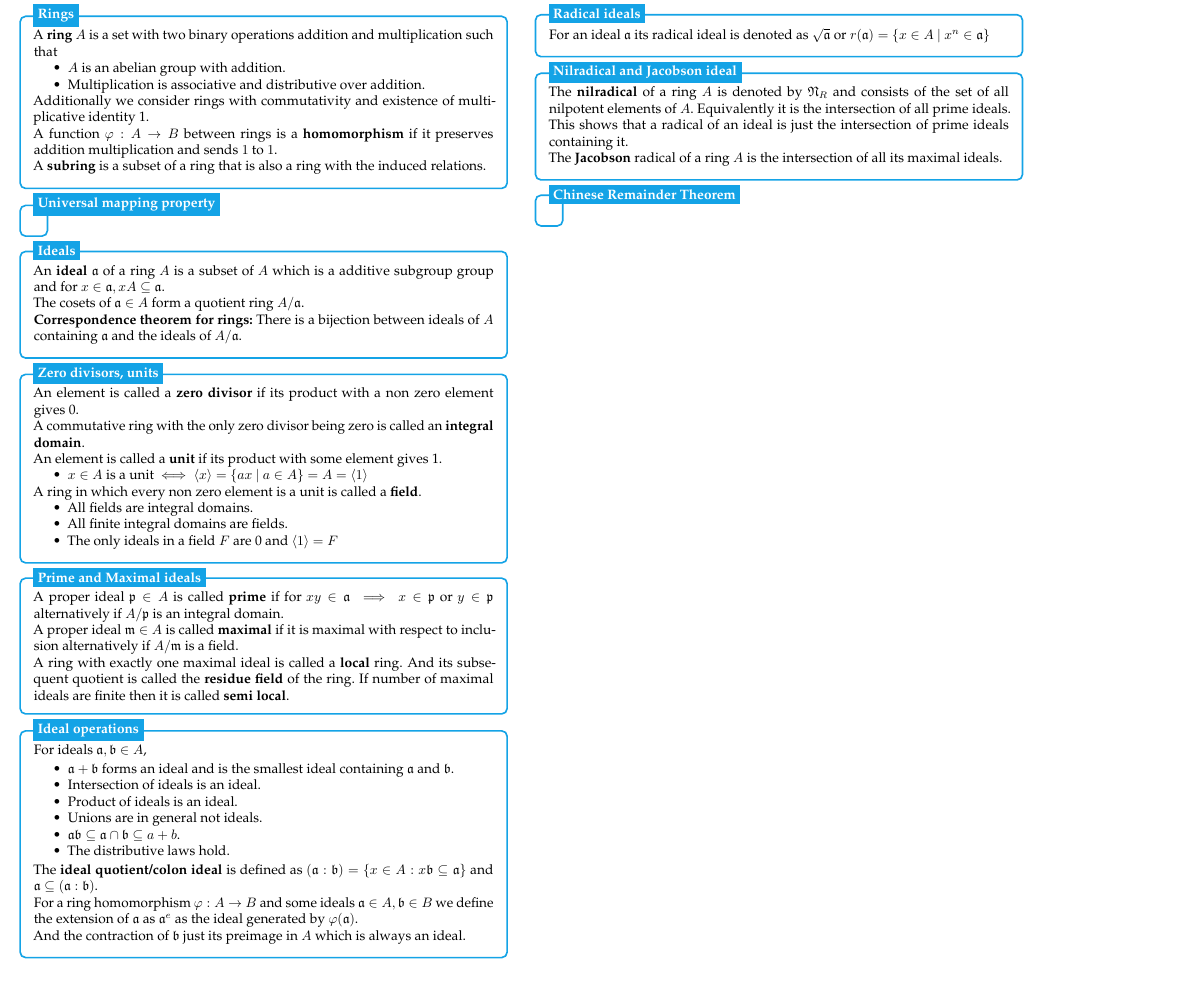
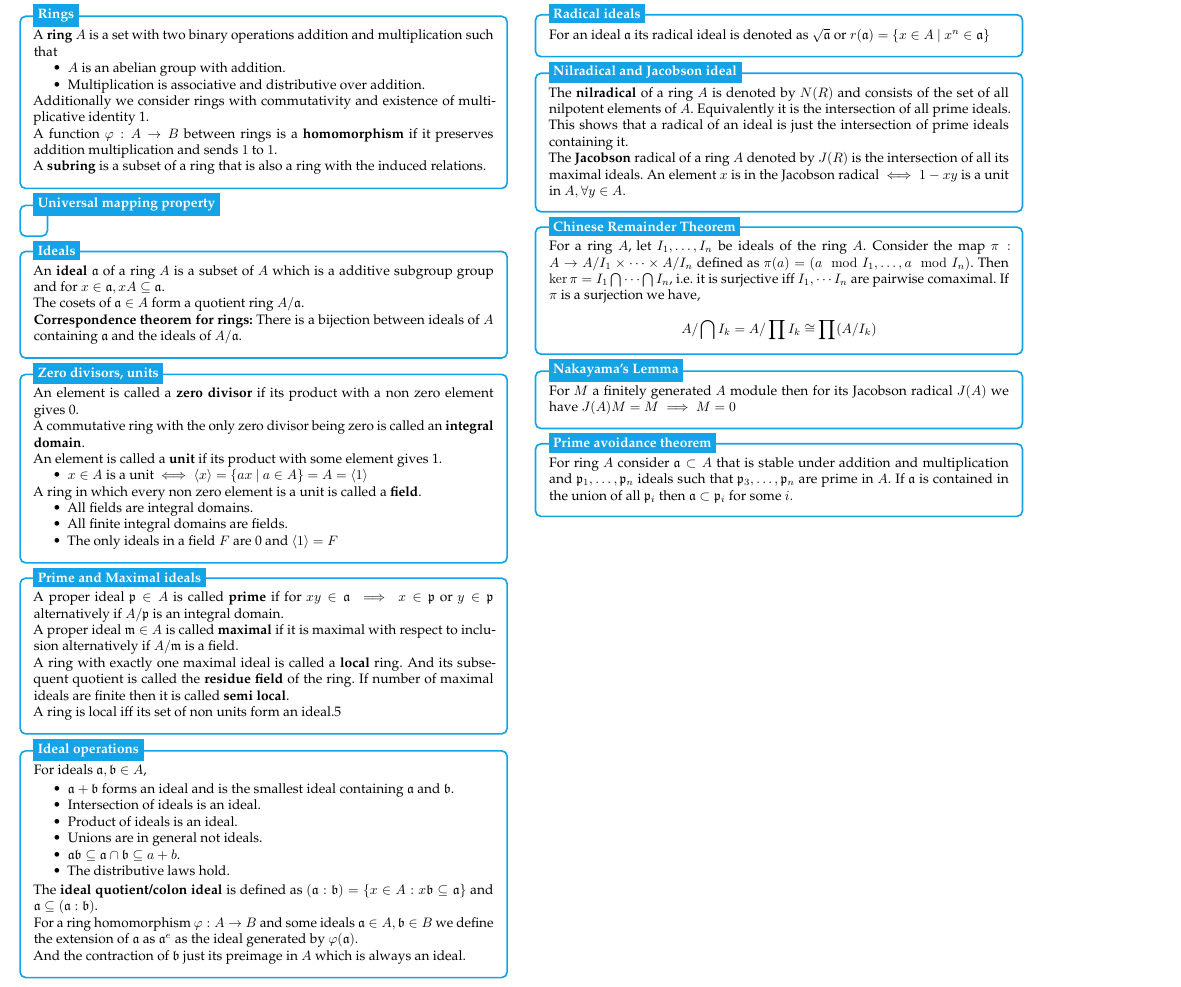
Before and after one commit to BhorisDhanjal/MathsRevisionCheatSheets, a LaTeX document (LaTeX Source Code/Commutative Algebra Cheat Sheet/Commutative Algebra Cheat Sheet.tex): part of the page, cut so that both start at the same text. Compiled offline with pdfLaTeX.

Commit message:
com alg update

```diff
--- a/LaTeX Source Code/Commutative Algebra Cheat Sheet/Commutative Algebra Cheat Sheet.tex
+++ b/LaTeX Source Code/Commutative Algebra Cheat Sheet/Commutative Algebra Cheat Sheet.tex
@@ -148,6 +148,8 @@
 			A proper ideal $\mathfrak{m} \in A$ is called \textbf{maximal} if it is maximal with respect to inclusion alternatively if $A/\mathfrak{m}$ is a field.
 
 			A ring with exactly one maximal ideal is called a \textbf{local} ring. And its subsequent quotient is called the \textbf{residue field} of the ring. If number of maximal ideals are finite then it is called \textbf{semi local}.
+
+			A ring is local iff its set of non units form an ideal.5\
 		\end{minipage}
 	};
 %------------ Prime and Maximal ideals Header ---------------------
@@ -195,11 +197,11 @@ And the contraction of $\mathfrak{b}$ just its preimage in $A$ which is always a
 \begin{tikzpicture}
 	\node [mybox] (box){%
 		\begin{minipage}{0.3\textwidth}
-			The \textbf{nilradical} of a ring $A$ is denoted by $\mathfrak{N}_R$ and consists of the set of all nilpotent elements of $A$. Equivalently it is the intersection of all prime ideals.
+			The \textbf{nilradical} of a ring $A$ is denoted by $ N(R)$ and consists of the set of all nilpotent elements of $A$. Equivalently it is the intersection of all prime ideals.
 
 			This shows that a radical of an ideal is just the intersection of prime ideals containing it.
 
-			The \textbf{Jacobson} radical of a ring $A$ is the intersection of all its maximal ideals.
+			The \textbf{Jacobson} radical of a ring $A$ denoted by $J(R)$ is the intersection of all its maximal ideals. An element $x$ is in the Jacobson radical $ \iff 1-xy $ is a unit in $ A, \forall y \in A. $
 		\end{minipage}
 	};
 %------------ Nilradical and Jacobson ideal Header ---------------------
@@ -210,7 +212,7 @@ And the contraction of $\mathfrak{b}$ just its preimage in $A$ which is always a
 \begin{tikzpicture}
 	\node [mybox] (box){%
 		\begin{minipage}{0.3\textwidth}
-
+			For a ring $ A $, let $ I_1, \dots, I_n $ be ideals of the ring $ A $. Consider the map $ \pi: A \rightarrow A/I_1 \times \cdots \times A/I_n $ defined as $ \pi(a)=(a\mod I_1, \dots, a \mod I_n) $. Then $ \ker \pi = I_1 \bigcap \cdots \bigcap I_n $, i.e. it is surjective iff $ I_1,\cdots I_n $ are pairwise comaximal. If $ \pi $ is a surjection we have, \[ A/\bigcap I_k = A/\prod I_k \cong \prod (A/I_k)\]
 		\end{minipage}
 	};
 %------------ Chinese Remainder Theorem Header ---------------------
@@ -218,6 +220,28 @@ And the contraction of $\mathfrak{b}$ just its preimage in $A$ which is always a
 \end{tikzpicture}
 
 
+%------------ Nakayama's Lemma	 ---------------
+\begin{tikzpicture}
+	\node [mybox] (box){%
+		\begin{minipage}{0.3\textwidth}
+			For $ M $ a finitely generated $ A $ module then for its Jacobson radical $J(A) $ we have $ J(A)M=M \implies M=0 $
+		\end{minipage}
+	};
+	%------------ Nakayama's Lemma Header ---------------------
+	\node[fancytitle, right=10pt] at (box.north west) {Nakayama's Lemma};
+\end{tikzpicture}
+
+%------------ Prime Avoidance theorem  ---------------
+\begin{tikzpicture}
+	\node [mybox] (box){%
+		\begin{minipage}{0.3\textwidth}
+			For ring $ A $ consider $ \mathfrak{a} \subset A$ that is stable under addition and multiplication and $ \mathfrak{p}_1, \dots , \mathfrak{p}_n $ ideals such that $ \mathfrak{p}_3, \dots, \mathfrak{p}_n $ are prime in $ A $. If $ \mathfrak{a} $ is contained in the union of all $ \mathfrak{p}_i $ then $ \mathfrak a  \subset \mathfrak p_i$ for some $ i. $
+		\end{minipage}
+	};
+	%------------ Prime Avoidance theorem  Header ---------------------
+	\node[fancytitle, right=10pt] at (box.north west) {Prime avoidance theorem};
+\end{tikzpicture}
+
 % ==============================================================
 \end{multicols*}
 \end{document}
```
Also changed, not shown: Commutative Algebra Cheat Sheet.pdf.
